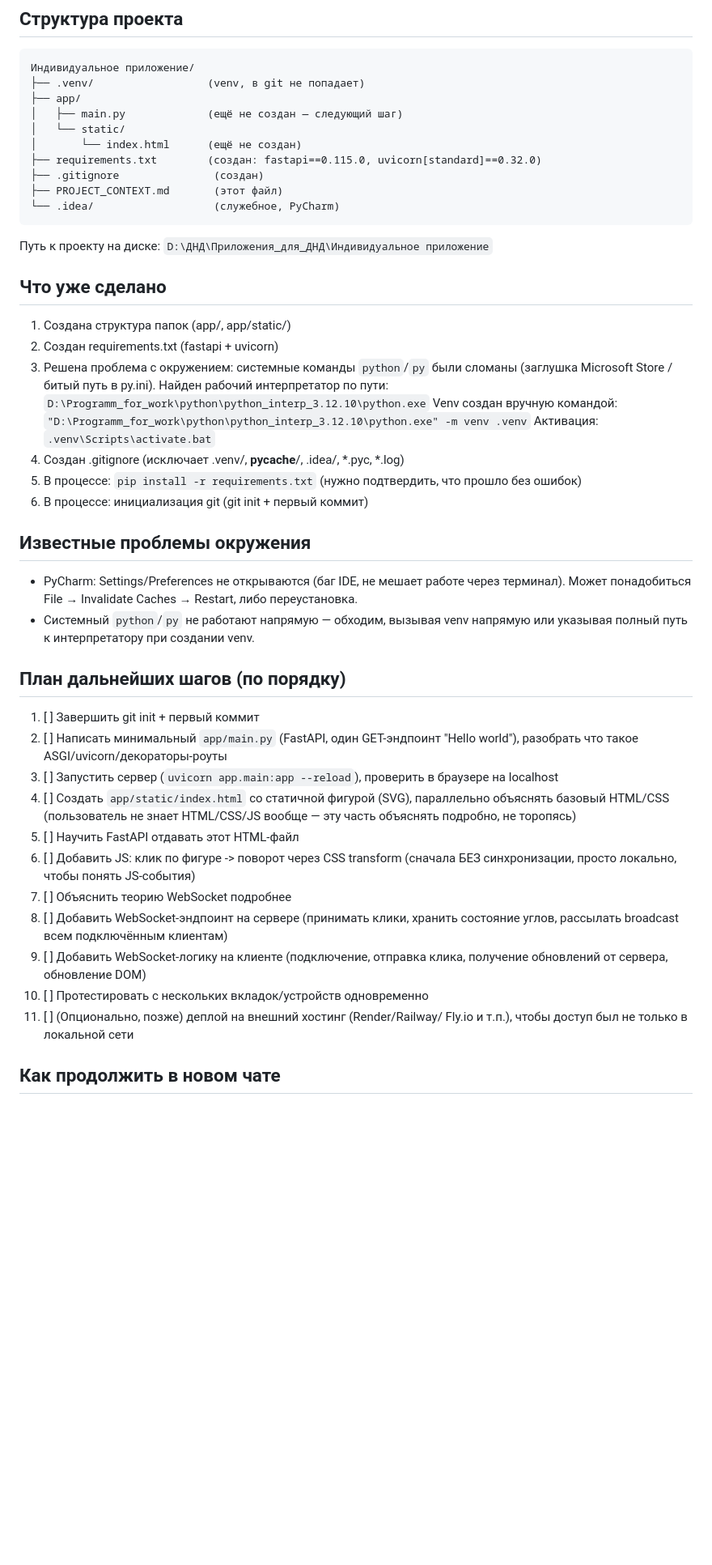
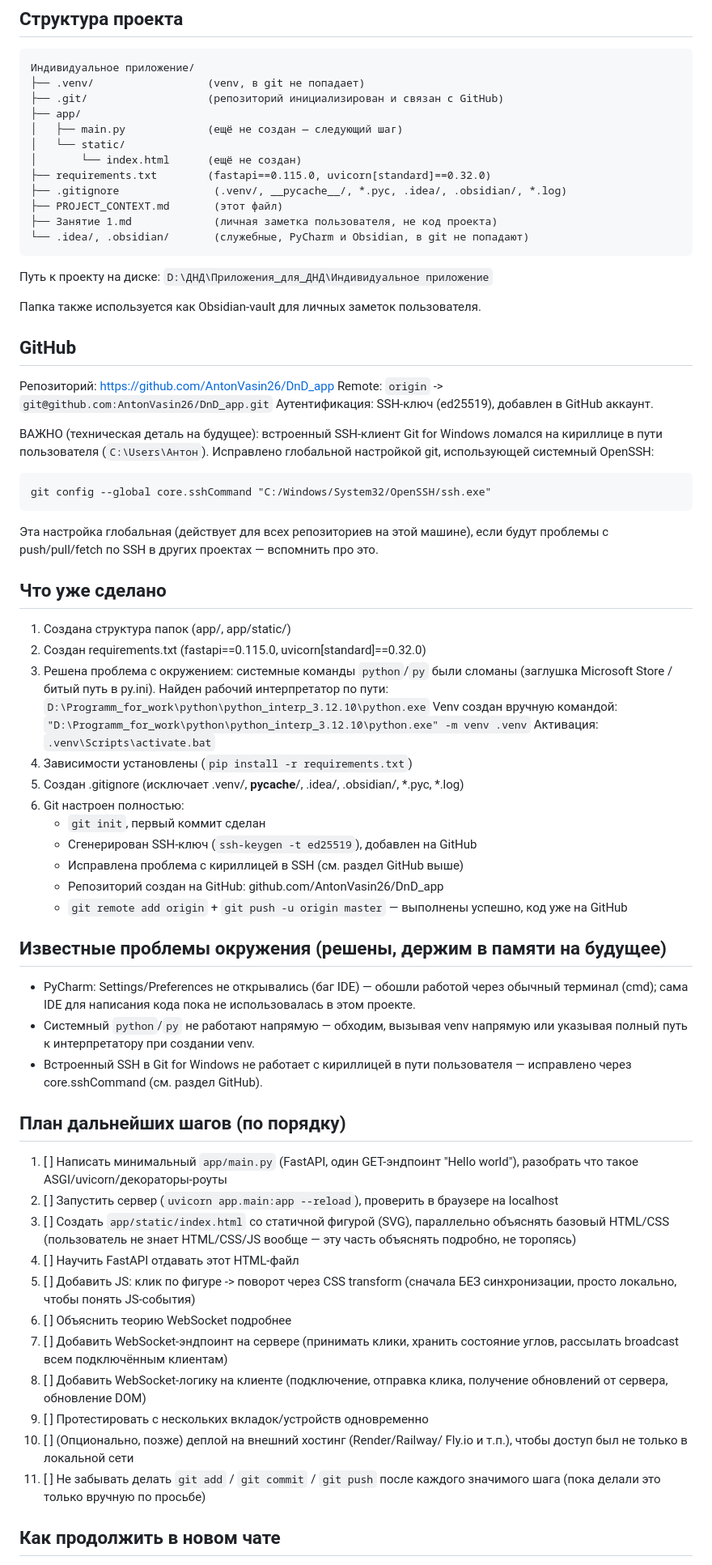
Before and after one commit to AntonVasin26/DnD_app, a Markdown page: PROJECT_CONTEXT.md, the part around one of its changes. Shown at 81% size. Rendered like a GitHub page; blank space fills up the shorter version.

Commit message:
Update project context: git/GitHub setup complete

````diff
--- a/PROJECT_CONTEXT.md
+++ b/PROJECT_CONTEXT.md
@@ -33,22 +33,41 @@
 ```
 Индивидуальное приложение/
 ├── .venv/                  (venv, в git не попадает)
+├── .git/                   (репозиторий инициализирован и связан с GitHub)
 ├── app/
 │   ├── main.py             (ещё не создан — следующий шаг)
 │   └── static/
 │       └── index.html      (ещё не создан)
-├── requirements.txt        (создан: fastapi==0.115.0, uvicorn[standard]==0.32.0)
-├── .gitignore               (создан)
+├── requirements.txt        (fastapi==0.115.0, uvicorn[standard]==0.32.0)
+├── .gitignore               (.venv/, __pycache__/, *.pyc, .idea/, .obsidian/, *.log)
 ├── PROJECT_CONTEXT.md       (этот файл)
-└── .idea/                   (служебное, PyCharm)
+├── Занятие 1.md             (личная заметка пользователя, не код проекта)
+└── .idea/, .obsidian/       (служебные, PyCharm и Obsidian, в git не попадают)
 ```
 
 Путь к проекту на диске:
 `D:\ДНД\Приложения_для_ДНД\Индивидуальное приложение`
 
+Папка также используется как Obsidian-vault для личных заметок пользователя.
+
+## GitHub
+Репозиторий: https://github.com/AntonVasin26/DnD_app
+Remote: `origin` -> `git@github.com:AntonVasin26/DnD_app.git`
+Аутентификация: SSH-ключ (ed25519), добавлен в GitHub аккаунт.
+
+ВАЖНО (техническая деталь на будущее): встроенный SSH-клиент Git for
+Windows ломался на кириллице в пути пользователя (`C:\Users\Антон`).
+Исправлено глобальной настройкой git, использующей системный OpenSSH:
+```
+git config --global core.sshCommand "C:/Windows/System32/OpenSSH/ssh.exe"
+```
+Эта настройка глобальная (действует для всех репозиториев на этой машине),
+если будут проблемы с push/pull/fetch по SSH в других проектах — вспомнить
+про это.
+
 ## Что уже сделано
 1. Создана структура папок (app/, app/static/)
-2. Создан requirements.txt (fastapi + uvicorn)
+2. Создан requirements.txt (fastapi==0.115.0, uvicorn[standard]==0.32.0)
 3. Решена проблема с окружением: системные команды `python`/`py` были
    сломаны (заглушка Microsoft Store / битый путь в py.ini). Найден рабочий
    интерпретатор по пути:
@@ -56,38 +75,47 @@
    Venv создан вручную командой:
    `"D:\Programm_for_work\python\python_interp_3.12.10\python.exe" -m venv .venv`
    Активация: `.venv\Scripts\activate.bat`
-4. Создан .gitignore (исключает .venv/, __pycache__/, .idea/, *.pyc, *.log)
-5. В процессе: `pip install -r requirements.txt` (нужно подтвердить, что
-   прошло без ошибок)
-6. В процессе: инициализация git (git init + первый коммит)
+4. Зависимости установлены (`pip install -r requirements.txt`)
+5. Создан .gitignore (исключает .venv/, __pycache__/, .idea/, .obsidian/,
+   *.pyc, *.log)
+6. Git настроен полностью:
+   - `git init`, первый коммит сделан
+   - Сгенерирован SSH-ключ (`ssh-keygen -t ed25519`), добавлен на GitHub
+   - Исправлена проблема с кириллицей в SSH (см. раздел GitHub выше)
+   - Репозиторий создан на GitHub: github.com/AntonVasin26/DnD_app
+   - `git remote add origin` + `git push -u origin master` — выполнены
+     успешно, код уже на GitHub
 
-## Известные проблемы окружения
-- PyCharm: Settings/Preferences не открываются (баг IDE, не мешает работе
-  через терминал). Может понадобиться File → Invalidate Caches → Restart,
-  либо переустановка.
+## Известные проблемы окружения (решены, держим в памяти на будущее)
+- PyCharm: Settings/Preferences не открывались (баг IDE) — обошли работой
+  через обычный терминал (cmd); сама IDE для написания кода пока не
+  использовалась в этом проекте.
 - Системный `python`/`py` не работают напрямую — обходим, вызывая venv
   напрямую или указывая полный путь к интерпретатору при создании venv.
+- Встроенный SSH в Git for Windows не работает с кириллицей в пути
+  пользователя — исправлено через core.sshCommand (см. раздел GitHub).
 
 ## План дальнейших шагов (по порядку)
-1. [ ] Завершить git init + первый коммит
-2. [ ] Написать минимальный `app/main.py` (FastAPI, один GET-эндпоинт
+1. [ ] Написать минимальный `app/main.py` (FastAPI, один GET-эндпоинт
        "Hello world"), разобрать что такое ASGI/uvicorn/декораторы-роуты
-3. [ ] Запустить сервер (`uvicorn app.main:app --reload`), проверить в
+2. [ ] Запустить сервер (`uvicorn app.main:app --reload`), проверить в
        браузере на localhost
-4. [ ] Создать `app/static/index.html` со статичной фигурой (SVG),
+3. [ ] Создать `app/static/index.html` со статичной фигурой (SVG),
        параллельно объяснять базовый HTML/CSS (пользователь не знает
        HTML/CSS/JS вообще — эту часть объяснять подробно, не торопясь)
-5. [ ] Научить FastAPI отдавать этот HTML-файл
-6. [ ] Добавить JS: клик по фигуре -> поворот через CSS transform
+4. [ ] Научить FastAPI отдавать этот HTML-файл
+5. [ ] Добавить JS: клик по фигуре -> поворот через CSS transform
        (сначала БЕЗ синхронизации, просто локально, чтобы понять JS-события)
-7. [ ] Объяснить теорию WebSocket подробнее
-8. [ ] Добавить WebSocket-эндпоинт на сервере (принимать клики, хранить
+6. [ ] Объяснить теорию WebSocket подробнее
+7. [ ] Добавить WebSocket-эндпоинт на сервере (принимать клики, хранить
        состояние углов, рассылать broadcast всем подключённым клиентам)
-9. [ ] Добавить WebSocket-логику на клиенте (подключение, отправка клика,
+8. [ ] Добавить WebSocket-логику на клиенте (подключение, отправка клика,
        получение обновлений от сервера, обновление DOM)
-10. [ ] Протестировать с нескольких вкладок/устройств одновременно
-11. [ ] (Опционально, позже) деплой на внешний хостинг (Render/Railway/
+9. [ ] Протестировать с нескольких вкладок/устройств одновременно
+10. [ ] (Опционально, позже) деплой на внешний хостинг (Render/Railway/
         Fly.io и т.п.), чтобы доступ был не только в локальной сети
+11. [ ] Не забывать делать `git add` / `git commit` / `git push` после
+        каждого значимого шага (пока делали это только вручную по просьбе)
 
 ## Как продолжить в новом чате
 Просто скажи Claude: "прочитай PROJECT_CONTEXT.md в папке
````
Also changed, not shown: other parts of PROJECT_CONTEXT.md (+4 -4 lines).
